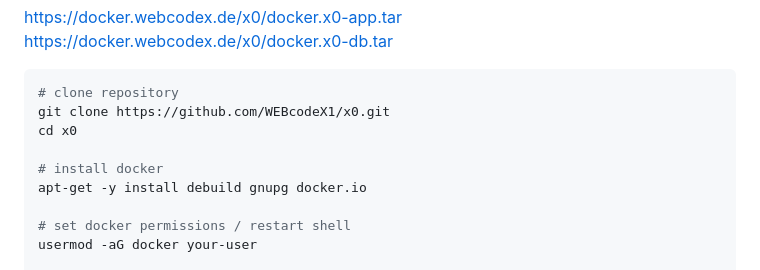
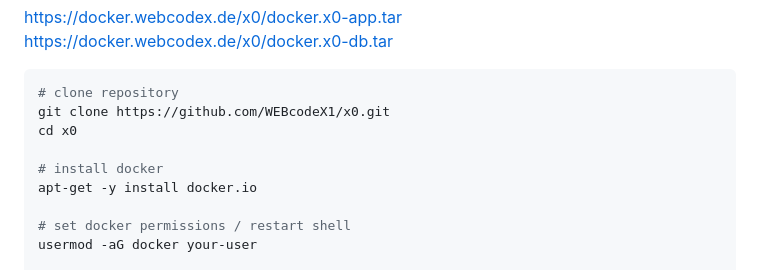
Before and after one commit to WEBcodeX1/x0, a Markdown page: README.md, the part around the change. Rendered like a GitHub page.

Commit message:
Update README.md
Remove non relevant packages

```diff
--- a/README.md
+++ b/README.md
@@ -28,7 +28,7 @@ git clone https://github.com/WEBcodeX1/x0.git
 cd x0
 
 # install docker
-apt-get -y install debuild gnupg docker.io
+apt-get -y install docker.io
 
 # set docker permissions / restart shell
 usermod -aG docker your-user
```
